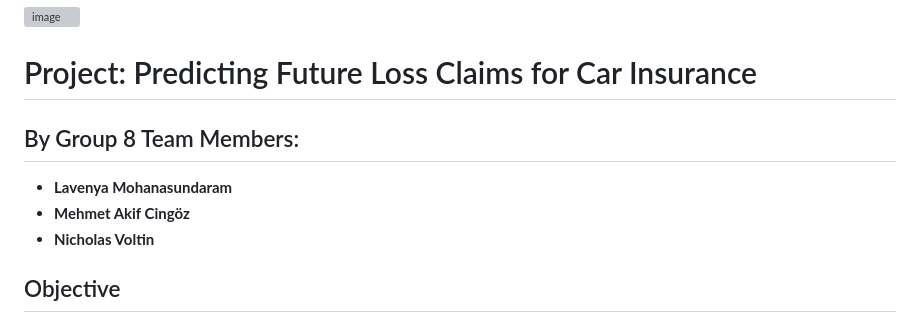
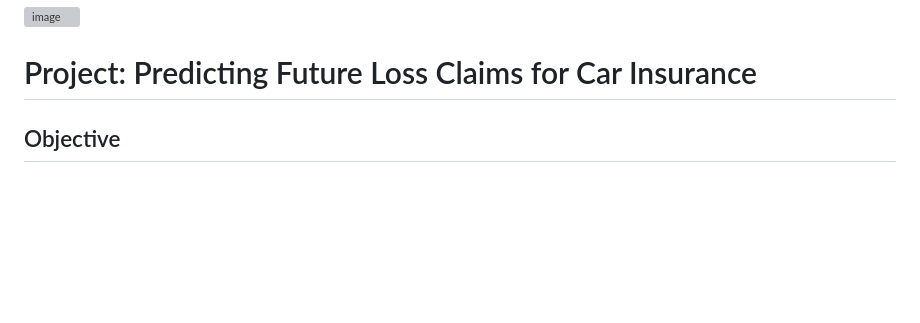
Before and after one commit to lavenya-mohan/Project_4, a Markdown page: README.md, the part around the change. Drawn GitHub-style; blank space fills up the shorter version; grey boxes are pictures that could not be loaded.

```diff
--- a/README.md
+++ b/README.md
@@ -1,11 +1,6 @@
 ![image](https://github.com/user-attachments/assets/f249b9c0-599d-4908-81ac-001afbca5805)
 
 # Project: Predicting Future Loss Claims for Car Insurance
-
-## By Group 8 Team Members:
-- **Lavenya Mohanasundaram**
-- **Mehmet Akif Cingöz**
-- **Nicholas Voltin**
 
 ## Objective
 The primary objective of this project is to predict whether an insurance applicant is likely to file a claim in the future based on their loss history and application data. This predictive analysis helps insurance companies assess risk and tailor their pricing strategies more effectively.
```
